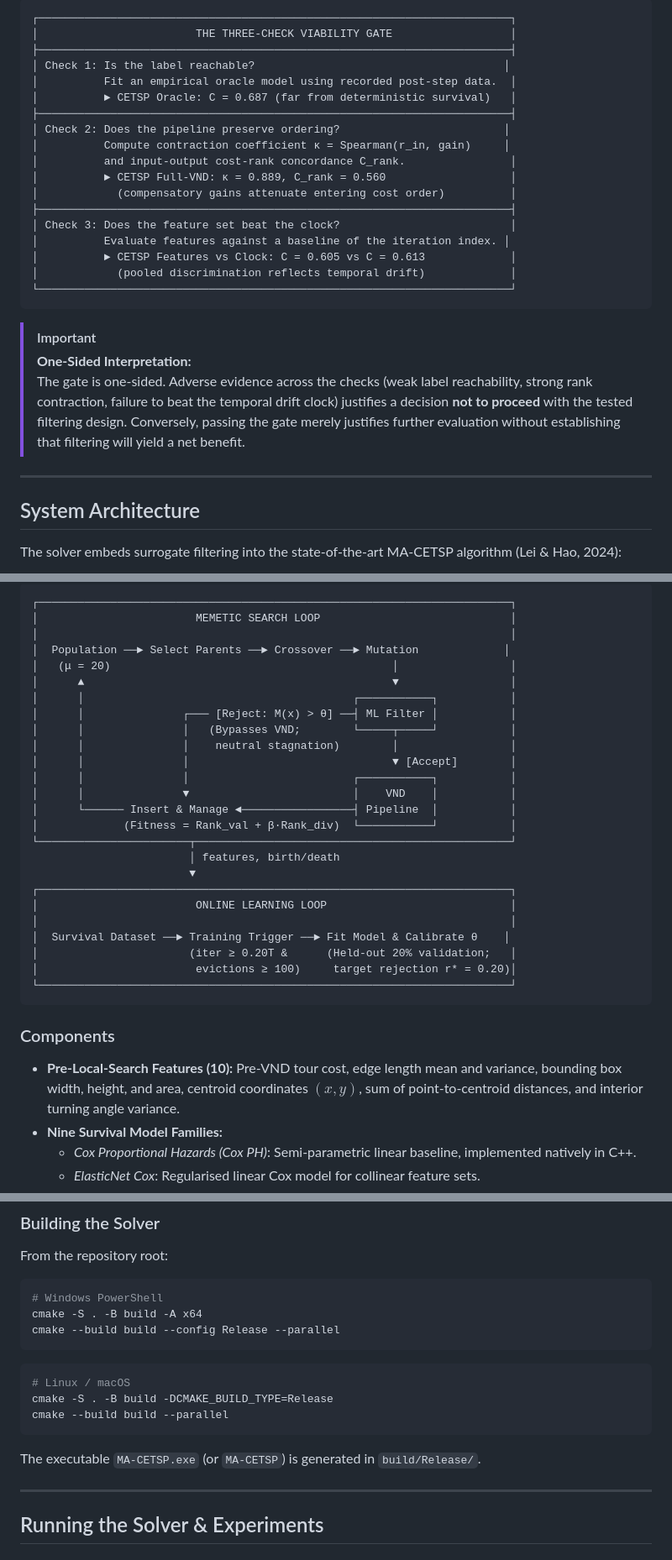
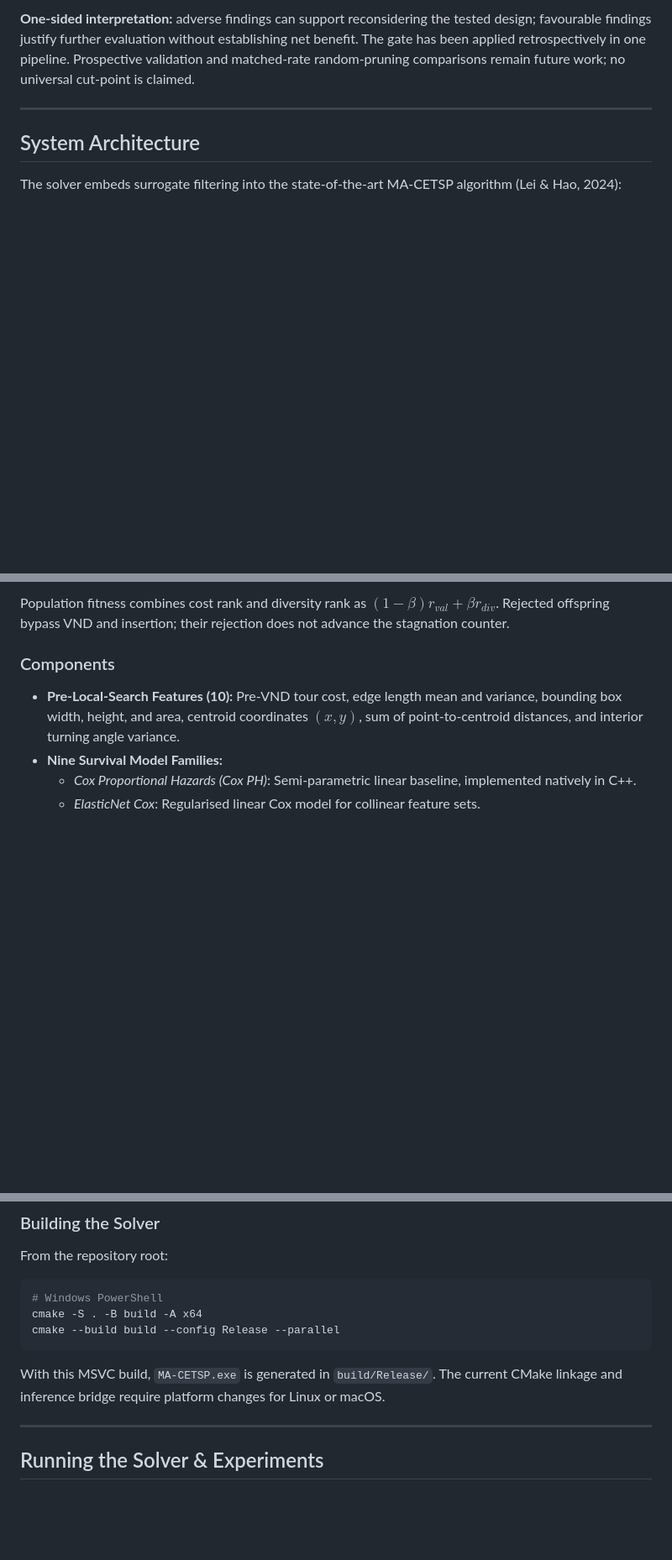
Before and after one commit to DemirBalemir/MA-CETSP-ml-optimization, a Markdown page: README.md, 3 parts joined by grey strips. Shown at 84% size. GitHub-like rendering; blank space fills up the shorter version.

````diff
--- a/README.md
+++ b/README.md
@@ -47,28 +50,5 @@ The paper formulates these diagnostic measurements into a reusable, low-cost scr
 
-```
-┌────────────────────────────────────────────────────────────────────────┐
-│                        THE THREE-CHECK VIABILITY GATE                  │
-├────────────────────────────────────────────────────────────────────────┤
-│ Check 1: Is the label reachable?                                      │
-│          Fit an empirical oracle model using recorded post-step data.  │
-│          ► CETSP Oracle: C = 0.687 (far from deterministic survival)   │
-├────────────────────────────────────────────────────────────────────────┤
-│ Check 2: Does the pipeline preserve ordering?                         │
-│          Compute contraction coefficient κ = Spearman(r_in, gain)     │
-│          and input-output cost-rank concordance C_rank.                │
-│          ► CETSP Full-VND: κ = 0.889, C_rank = 0.560                   │
-│            (compensatory gains attenuate entering cost order)          │
-├────────────────────────────────────────────────────────────────────────┤
-│ Check 3: Does the feature set beat the clock?                          │
-│          Evaluate features against a baseline of the iteration index. │
-│          ► CETSP Features vs Clock: C = 0.605 vs C = 0.613             │
-│            (pooled discrimination reflects temporal drift)             │
-└────────────────────────────────────────────────────────────────────────┘
-```
-
-> [!IMPORTANT]
-> **One-Sided Interpretation:**
-> The gate is one-sided. Adverse evidence across the checks (weak label reachability, strong rank contraction, failure to beat the temporal drift clock) justifies a decision **not to proceed** with the tested filtering design. Conversely, passing the gate merely justifies further evaluation without establishing that filtering will yield a net benefit.
+**One-sided interpretation:** adverse findings can support reconsidering the tested design; favourable findings justify further evaluation without establishing net benefit. The gate has been applied retrospectively in one pipeline. Prospective validation and matched-rate random-pruning comparisons remain future work; no universal cut-point is claimed.
 
 ---
 
@@ -79,30 +70,8 @@ The solver embeds surrogate filtering into the state-of-the-art MA-CETSP algorit
 ```
-┌────────────────────────────────────────────────────────────────────────┐
-│                        MEMETIC SEARCH LOOP                             │
-│                                                                        │
-│  Population ──► Select Parents ──► Crossover ──► Mutation             │
-│   (μ = 20)                                           │                 │
-│      ▲                                               ▼                 │
-│      │                                         ┌───────────┐           │
-│      │               ┌─── [Reject: M(x) > θ] ──┤ ML Filter │           │
-│      │               │   (Bypasses VND;        └─────┬─────┘           │
-│      │               │    neutral stagnation)        │                 │
-│      │               │                               ▼ [Accept]        │
-│      │               │                         ┌───────────┐           │
-│      │               ▼                         │    VND    │           │
-│      └────── Insert & Manage ◄─────────────────┤ Pipeline  │           │
-│             (Fitness = Rank_val + β·Rank_div)  └───────────┘           │
-└───────────────────────┬────────────────────────────────────────────────┘
-                        │ features, birth/death
-                        ▼
-┌────────────────────────────────────────────────────────────────────────┐
-│                        ONLINE LEARNING LOOP                            │
-│                                                                        │
-│  Survival Dataset ──► Training Trigger ──► Fit Model & Calibrate θ    │
-│                       (iter ≥ 0.20T &      (Held-out 20% validation;   │
-│                        evictions ≥ 100)     target rejection r* = 0.20)│
-└────────────────────────────────────────────────────────────────────────┘
-```
+
+Population fitness combines cost rank and diversity rank as
+$(1-\beta)r_{val}+\beta r_{div}$. Rejected offspring bypass VND and insertion;
+their rejection does not advance the stagnation counter.
 
 ### Components
 - **Pre-Local-Search Features (10):** Pre-VND tour cost, edge length mean and variance, bounding box width, height, and area, centroid coordinates $(x, y)$, sum of point-to-centroid distances, and interior turning angle variance.
@@ -226,13 +195,8 @@ cmake -S . -B build -A x64
 cmake --build build --config Release --parallel
 ```
 
-```bash
-# Linux / macOS
-cmake -S . -B build -DCMAKE_BUILD_TYPE=Release
-cmake --build build --parallel
-```
-
-The executable `MA-CETSP.exe` (or `MA-CETSP`) is generated in `build/Release/`.
+With this MSVC build, `MA-CETSP.exe` is generated in `build/Release/`.
+The current CMake linkage and inference bridge require platform changes for Linux or macOS.
 
 ---
 
````
Also changed, not shown: other parts of README.md (+59 -35 lines).
